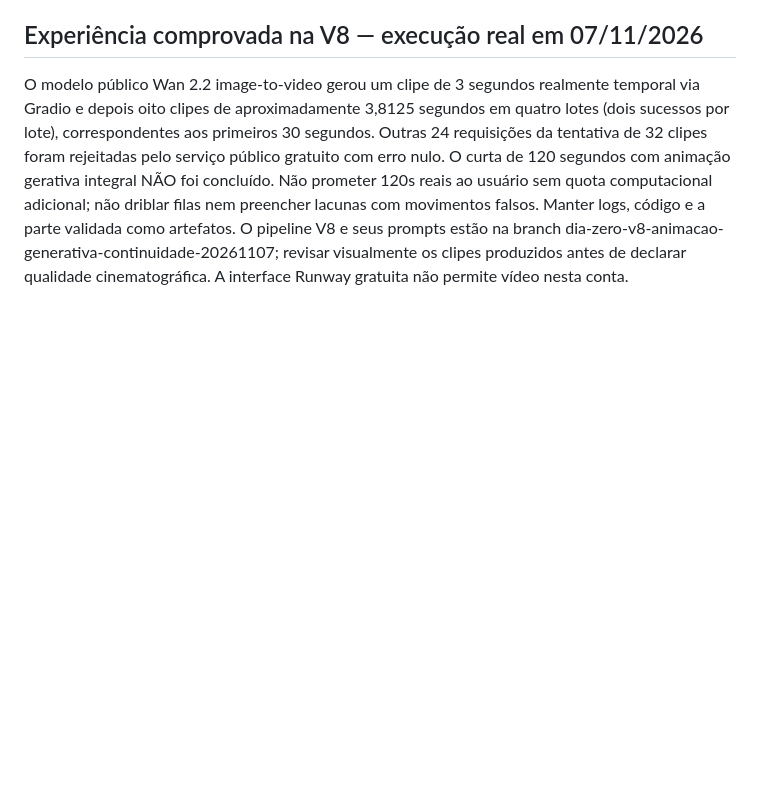
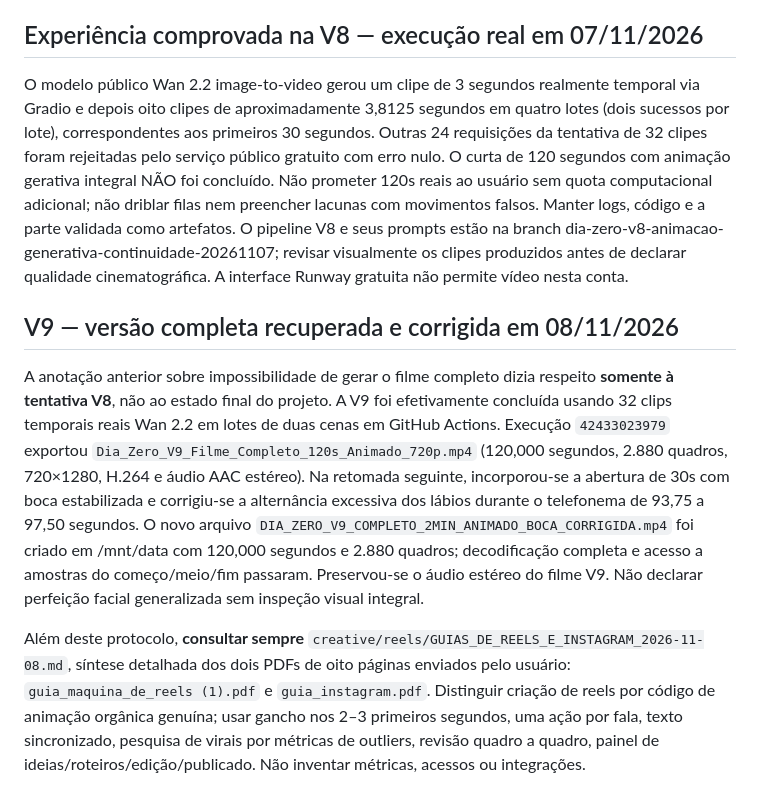
Before and after one commit to W1CAPITAL/SITE, a Markdown page: creative/dia_zero/PADRAO_PERMANENTE_ANIMACAO_E_AUDIO.md, the part around the change. Drawn GitHub-style; blank space fills up the shorter version.

Commit message:
docs: record verified complete Dia Zero V9 120s, stabilized mouths and both uploaded 8-page content guides

```diff
--- a/creative/dia_zero/PADRAO_PERMANENTE_ANIMACAO_E_AUDIO.md
+++ b/creative/dia_zero/PADRAO_PERMANENTE_ANIMACAO_E_AUDIO.md
@@ -28,3 +28,10 @@ Preferir gratuitas e open-source: Open Genjutsu, VoiceStudio, Wan, LTX e outros
 Esta documentação deve ser aplicada ANTES de cada produção futura. O usuário não precisa repetir suas exigências já comunicadas.
 ## Experiência comprovada na V8 — execução real em 07/11/2026
 O modelo público Wan 2.2 image-to-video gerou um clipe de 3 segundos realmente temporal via Gradio e depois oito clipes de aproximadamente 3,8125 segundos em quatro lotes (dois sucessos por lote), correspondentes aos primeiros 30 segundos. Outras 24 requisições da tentativa de 32 clipes foram rejeitadas pelo serviço público gratuito com erro nulo. O curta de 120 segundos com animação gerativa integral NÃO foi concluído. Não prometer 120s reais ao usuário sem quota computacional adicional; não driblar filas nem preencher lacunas com movimentos falsos. Manter logs, código e a parte validada como artefatos. O pipeline V8 e seus prompts estão na branch dia-zero-v8-animacao-generativa-continuidade-20261107; revisar visualmente os clipes produzidos antes de declarar qualidade cinematográfica. A interface Runway gratuita não permite vídeo nesta conta.
+
+
+## V9 — versão completa recuperada e corrigida em 08/11/2026
+
+A anotação anterior sobre impossibilidade de gerar o filme completo dizia respeito **somente à tentativa V8**, não ao estado final do projeto. A V9 foi efetivamente concluída usando 32 clips temporais reais Wan 2.2 em lotes de duas cenas em GitHub Actions. Execução `42433023979` exportou `Dia_Zero_V9_Filme_Completo_120s_Animado_720p.mp4` (120,000 segundos, 2.880 quadros, 720×1280, H.264 e áudio AAC estéreo). Na retomada seguinte, incorporou-se a abertura de 30s com boca estabilizada e corrigiu-se a alternância excessiva dos lábios durante o telefonema de 93,75 a 97,50 segundos. O novo arquivo `DIA_ZERO_V9_COMPLETO_2MIN_ANIMADO_BOCA_CORRIGIDA.mp4` foi criado em /mnt/data com 120,000 segundos e 2.880 quadros; decodificação completa e acesso a amostras do começo/meio/fim passaram. Preservou-se o áudio estéreo do filme V9. Não declarar perfeição facial generalizada sem inspeção visual integral.
+
+Além deste protocolo, **consultar sempre** `creative/reels/GUIAS_DE_REELS_E_INSTAGRAM_2026-11-08.md`, síntese detalhada dos dois PDFs de oito páginas enviados pelo usuário: `guia_maquina_de_reels (1).pdf` e `guia_instagram.pdf`. Distinguir criação de reels por código de animação orgânica genuína; usar gancho nos 2–3 primeiros segundos, uma ação por fala, texto sincronizado, pesquisa de virais por métricas de outliers, revisão quadro a quadro, painel de ideias/roteiros/edição/publicado. Não inventar métricas, acessos ou integrações.
```
